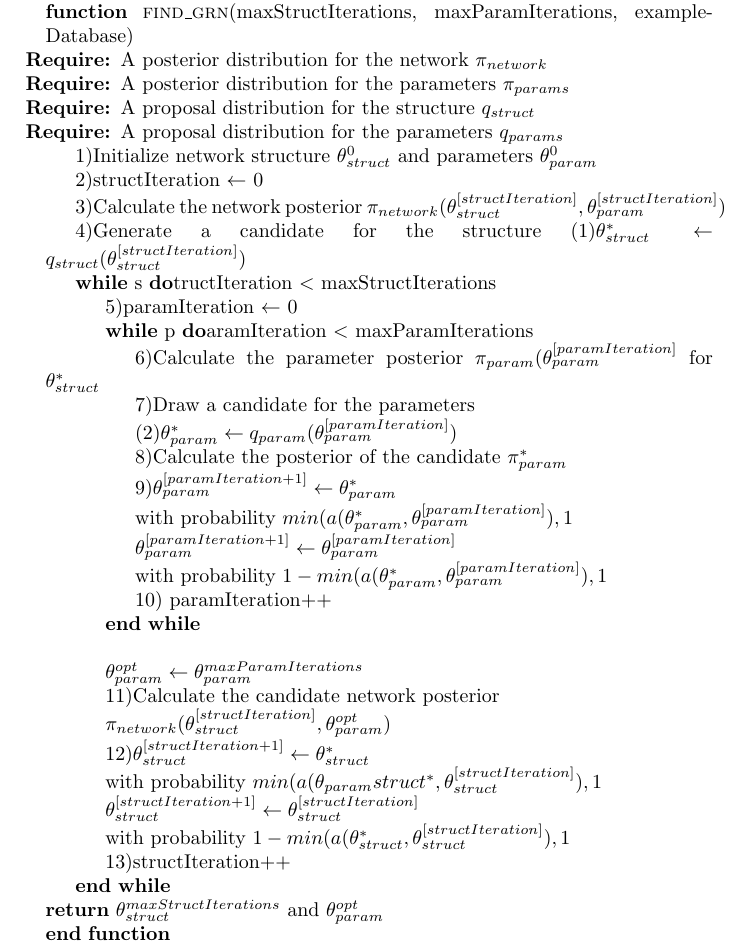
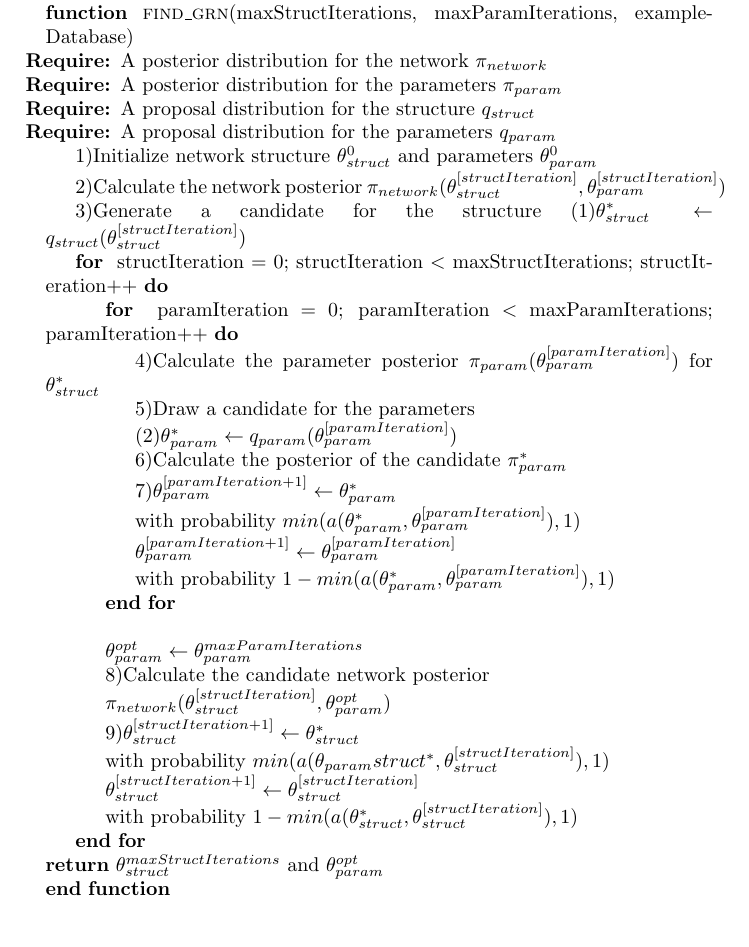
Before and after one commit to alex-sarafianos/AdaLab, a LaTeX thesis (simulator_optimization.tex, which reads simulator_optimization_sections/optimization_sampling.tex): part of page 19 of 22, cut so that both start at the same text, the shorter picture padded with empty space. Compiled offline with pdfLaTeX.

Commit message:
Changed small errors

```diff
--- a/simulator_optimization_sections/optimization_sampling.tex
+++ b/simulator_optimization_sections/optimization_sampling.tex
@@ -10,35 +10,31 @@ in Algorithm \ref{alg:find_grn}.
 \begin{algorithmic}
   \Function{find\_grn}{maxStructIterations, maxParamIterations, exampleDatabase}
   \Require A posterior distribution for the network $\pi_{network}$
-  \Require A posterior distribution for the parameters $\pi_{params}$
+  \Require A posterior distribution for the parameters $\pi_{param}$
   \Require A proposal distribution for the structure $q_{struct}$
-  \Require A proposal distribution for the parameters $q_{params}$
+  \Require A proposal distribution for the parameters $q_{param}$
   \State 1)Initialize network structure $\theta_{struct}^0$ and parameters $\theta_{param}^0$
-  \State 2)structIteration $\leftarrow$ 0
-  \State 3)Calculate the network posterior $\pi_{network}(\theta_{struct}^{[structIteration]}, \theta_{param}^{[structIteration]})$
-  \State 4)Generate a candidate for the structure (1)$\theta_{struct}^{*} \leftarrow q_{struct}(\theta_{struct}^{[structIteration]})$
-  \While structIteration $<$ maxStructIterations
-  \State 5)paramIteration $\leftarrow$ 0
-  \While paramIteration $<$ maxParamIterations
-  \State 6)Calculate the parameter posterior $\pi_{param}(\theta_{param}^{[paramIteration]}$ for $\theta_{struct}^{*}$
-  \State 7)Draw a candidate for the parameters
+  \State 2)Calculate the network posterior $\pi_{network}(\theta_{struct}^{[structIteration]}, \theta_{param}^{[structIteration]})$
+  \State 3)Generate a candidate for the structure (1)$\theta_{struct}^{*} \leftarrow q_{struct}(\theta_{struct}^{[structIteration]})$
+   \For{ structIteration = 0; structIteration $<$ maxStructIterations; structIteration++}
+   \For{ paramIteration = 0; paramIteration $<$ maxParamIterations; paramIteration++}
+  \State 4)Calculate the parameter posterior $\pi_{param}(\theta_{param}^{[paramIteration]}$) for $\theta_{struct}^{*}$
+  \State 5)Draw a candidate for the parameters
   \State (2)$\theta_{param}^{*} \leftarrow q_{param}(\theta_{param}^{[paramIteration]})$
-  \State 8)Calculate the posterior of the candidate $\pi_{param}^{*}$
-  \State 9)$\theta_{param}^{[paramIteration+1]} \leftarrow \theta_{param}^{*} $
-\State with probability $min({a(\theta_{param}^{*}, \theta_{param}^{[paramIteration]}), 1}$
+  \State 6)Calculate the posterior of the candidate $\pi_{param}^{*}$
+  \State 7)$\theta_{param}^{[paramIteration+1]} \leftarrow \theta_{param}^{*} $
+\State with probability $min({a(\theta_{param}^{*}, \theta_{param}^{[paramIteration]}), 1})$
 \State   $\theta_{param}^{[paramIteration+1]} \leftarrow \theta_{param}^{[paramIteration]} $
-\State  with probability $ 1 - min({a(\theta_{param}^{*}, \theta_{param}^{[paramIteration]}), 1}$
-  \State 10) paramIteration++
-  \EndWhile \\
+\State  with probability $ 1 - min({a(\theta_{param}^{*}, \theta_{param}^{[paramIteration]}), 1})$
+  \EndFor \\
   \State $\theta_{param}^{opt} \leftarrow \theta_{param}^{maxParamIterations}$
-  \State 11)Calculate the candidate network posterior
+  \State 8)Calculate the candidate network posterior
 \State $\pi_{network}(\theta_{struct}^{[structIteration]}, \theta_{param}^{opt})$
-  \State 12)$\theta_{struct}^{[structIteration+1]} \leftarrow \theta_{struct}^{*} $
-\State with probability $min({a(\theta_{param}struct^{*}, \theta_{struct}^{[structIteration]}), 1}$
+  \State 9)$\theta_{struct}^{[structIteration+1]} \leftarrow \theta_{struct}^{*} $
+\State with probability $min({a(\theta_{param}struct^{*}, \theta_{struct}^{[structIteration]}), 1})$
 \State  $\theta_{struct}^{[structIteration+1]} \leftarrow \theta_{struct}^{[structIteration]} $
-\State with probability $ 1 - min({a(\theta_{struct}^{*}, \theta_{struct}^{[structIteration]}), 1}$
-  \State 13)structIteration++
-  \EndWhile \\
+\State with probability $ 1 - min({a(\theta_{struct}^{*}, \theta_{struct}^{[structIteration]}), 1})$
+  \EndFor \\
   \Return $\theta_{struct}^{maxStructIterations}$ and $\theta_{param}^{opt}$
   \EndFunction
 \end{algorithmic}
```
Also changed, not shown: ml.tex (+1 -1 lines), simulator_optimization.pdf, 1 other file.
